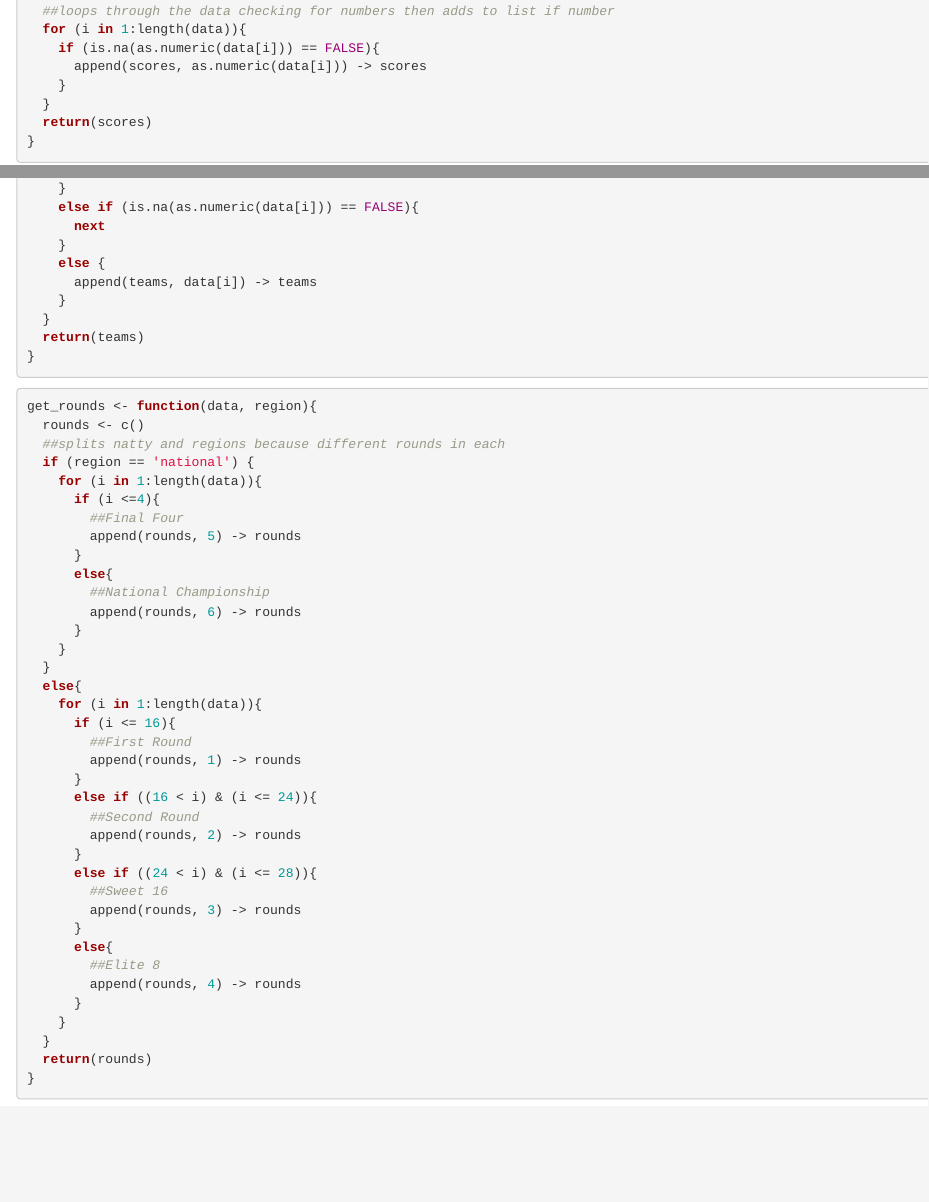
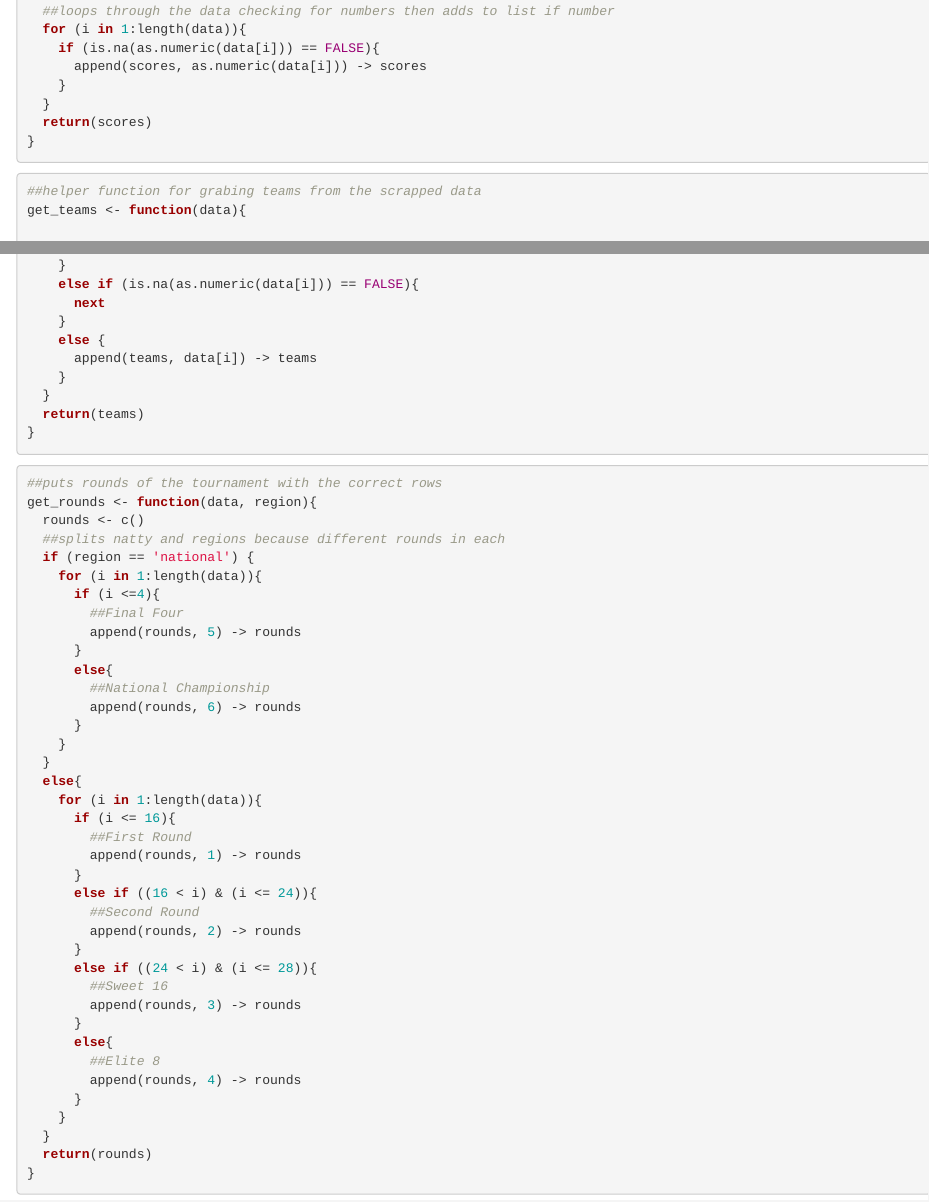
Before and after one commit to afish1110/Sports-Projects, an R Markdown document (R/March Madness/March Madness Bracket Scrape.Rmd): the page in a window 1100 px wide, from 1010 px down, and a second part further down, joined at a grey line. Rendered offline with R 4.5, knitr and Pandoc, with nearby package versions; some code elsewhere in the file could not run offline.

Commit message:
Update March Madness Bracket Scrape.Rmd
adding comments on some functions

````diff
--- a/R/March Madness/March Madness Bracket Scrape.Rmd
+++ b/R/March Madness/March Madness Bracket Scrape.Rmd
@@ -48,6 +48,7 @@ get_scores <- function(data){
 ```
 
 ```{r}
+##helper function for grabing teams from the scrapped data
 get_teams <- function(data){
 
   ##empty vector
@@ -70,6 +71,7 @@ get_teams <- function(data){
 ```
 
 ```{r}
+##puts rounds of the tournament with the correct rows
 get_rounds <- function(data, region){
   rounds <- c()
   ##splits natty and regions because different rounds in each
````
Also changed, not shown: R/March Madness/March Madness Bracket Scrape.Rmd (2 more changed lines).
